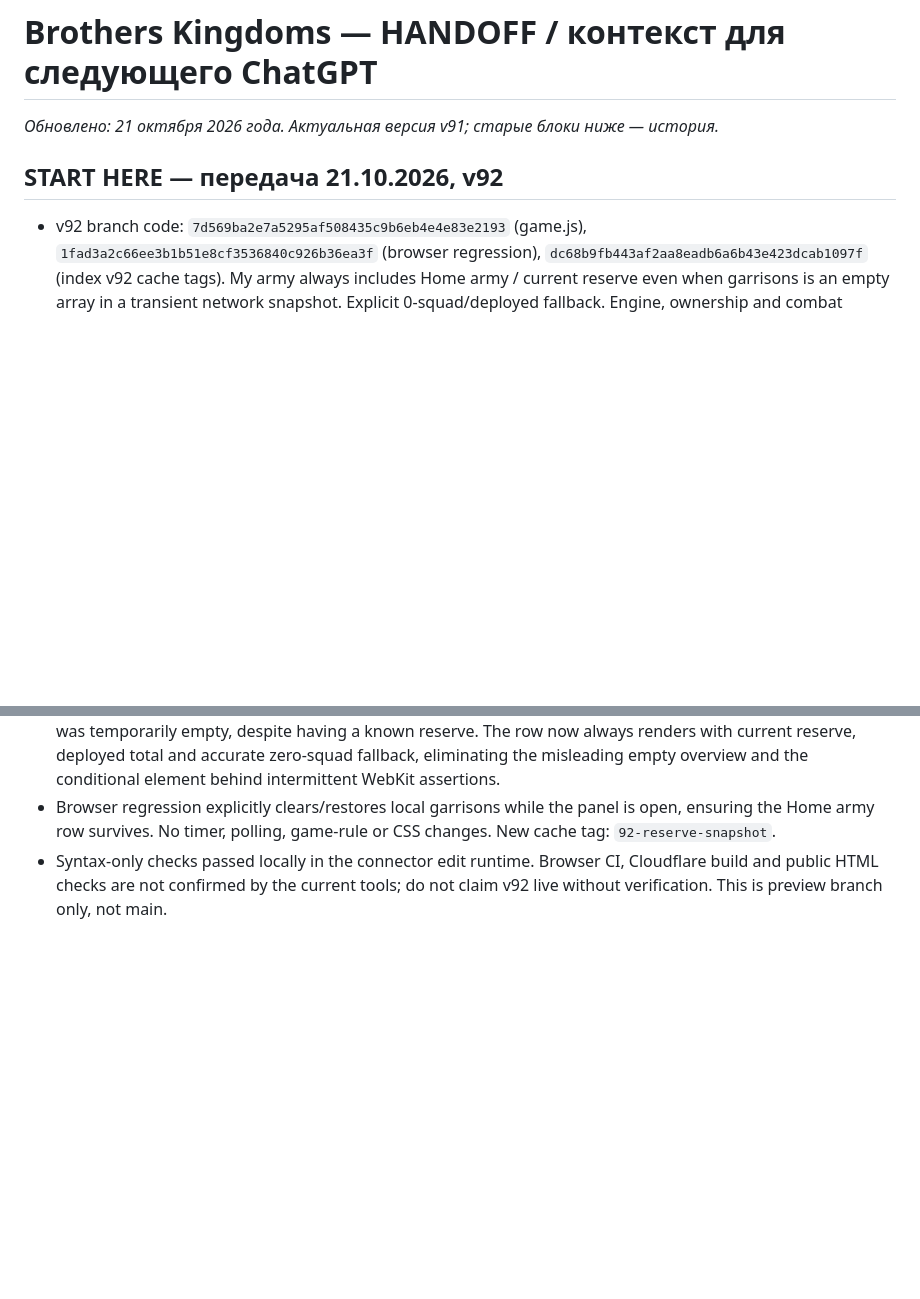
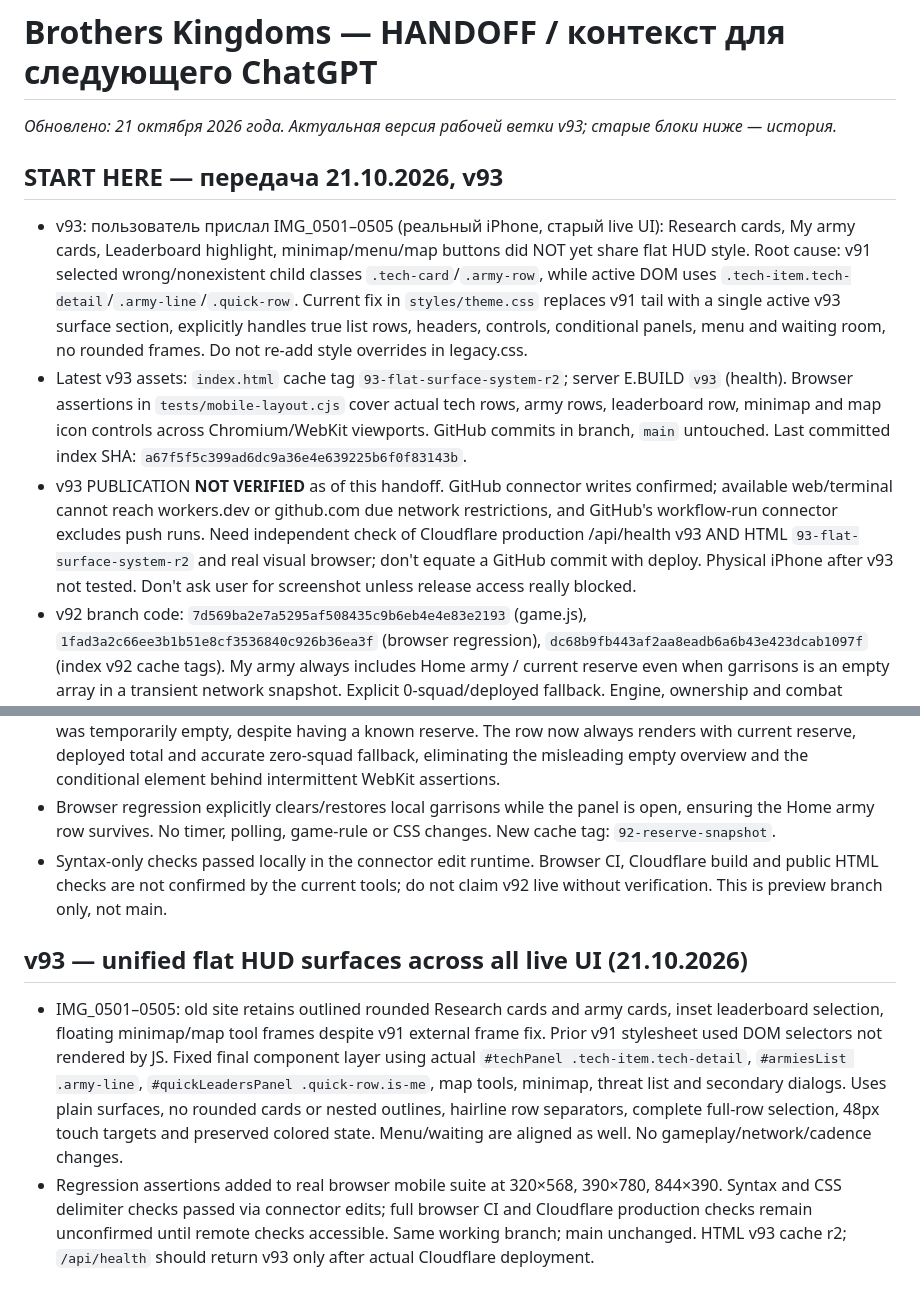
Before and after one commit to amirmurat/brothers-kingdoms, a Markdown page: HANDOFF.md, 2 parts joined by grey strips. GitHub-like rendering; blank space fills up the shorter version.

Commit message:
docs(v93): record iPhone visual findings, exact selectors and deployment verification gap

```diff
--- a/HANDOFF.md
+++ b/HANDOFF.md
@@ -1,7 +1,10 @@
 # Brothers Kingdoms — HANDOFF / контекст для следующего ChatGPT
-_Обновлено: 21 октября 2026 года. Актуальная версия v91; старые блоки ниже — история._
+_Обновлено: 21 октября 2026 года. Актуальная версия рабочей ветки v93; старые блоки ниже — история._
 
-## START HERE — передача 21.10.2026, v92
+## START HERE — передача 21.10.2026, v93
+- v93: пользователь прислал IMG_0501–0505 (реальный iPhone, старый live UI): Research cards, My army cards, Leaderboard highlight, minimap/menu/map buttons did NOT yet share flat HUD style. Root cause: v91 selected wrong/nonexistent child classes `.tech-card`/`.army-row`, while active DOM uses `.tech-item.tech-detail`/`.army-line`/`.quick-row`. Current fix in `styles/theme.css` replaces v91 tail with a single active v93 surface section, explicitly handles true list rows, headers, controls, conditional panels, menu and waiting room, no rounded frames. Do not re-add style overrides in legacy.css.
+- Latest v93 assets: `index.html` cache tag `93-flat-surface-system-r2`; server E.BUILD `v93` (health). Browser assertions in `tests/mobile-layout.cjs` cover actual tech rows, army rows, leaderboard row, minimap and map icon controls across Chromium/WebKit viewports. GitHub commits in branch, `main` untouched. Last committed index SHA: `a67f5f5c399ad6dc9a36e4e639225b6f0f83143b`.
+- v93 PUBLICATION **NOT VERIFIED** as of this handoff. GitHub connector writes confirmed; available web/terminal cannot reach workers.dev or github.com due network restrictions, and GitHub's workflow-run connector excludes push runs. Need independent check of Cloudflare production /api/health v93 AND HTML `93-flat-surface-system-r2` and real visual browser; don't equate a GitHub commit with deploy. Physical iPhone after v93 not tested. Don't ask user for screenshot unless release access really blocked.
 - v92 branch code: `7d569ba2e7a5295af508435c9b6eb4e4e83e2193` (game.js), `1fad3a2c66ee3b1b51e8cf3536840c926b36ea3f` (browser regression), `dc68b9fb443af2aa8eadb6a6b43e423dcab1097f` (index v92 cache tags). My army always includes Home army / current reserve even when garrisons is an empty array in a transient network snapshot. Explicit 0-squad/deployed fallback. Engine, ownership and combat unchanged.
 - JS parse checks passed in the edit environment. Full Chromium/WebKit CI and Cloudflare production build for v92 MUST be checked after push; neither is verified yet. This tool environment cannot open workers.dev or /api/health (web reader returns inaccessible) and cannot run a local git/Node clone; do not claim a successful live deployment from the commit alone. Last verified Cloudflare remains the earlier v91 `91-flat-controls` build (5462143); final v91 r2 was not independently verified.
 - Live URL remains https://brothers-kingdoms.murat-amir-olzhasuly.workers.dev/ . Cloudflare branch build tracks `design/visual-review-v26`; do not alter `main`. Physical iPhone Safari still unverified. Latest task is to confirm v92 HTML `92-reserve-snapshot` live, then review three-screen geometry and selected controls on the real device.
@@ -547,3 +550,7 @@ _Обновлено: 21 октября 2026 года. Актуальная ве
 - The My army panel previously omitted its entire Home army row when the current authoritative garrisons array was temporarily empty, despite having a known reserve. The row now always renders with current reserve, deployed total and accurate zero-squad fallback, eliminating the misleading empty overview and the conditional element behind intermittent WebKit assertions.
 - Browser regression explicitly clears/restores local garrisons while the panel is open, ensuring the Home army row survives. No timer, polling, game-rule or CSS changes. New cache tag: `92-reserve-snapshot`.
 - Syntax-only checks passed locally in the connector edit runtime. Browser CI, Cloudflare build and public HTML checks are not confirmed by the current tools; do not claim v92 live without verification. This is preview branch only, not main.
+
+## v93 — unified flat HUD surfaces across all live UI (21.10.2026)
+- IMG_0501–0505: old site retains outlined rounded Research cards and army cards, inset leaderboard selection, floating minimap/map tool frames despite v91 external frame fix. Prior v91 stylesheet used DOM selectors not rendered by JS. Fixed final component layer using actual `#techPanel .tech-item.tech-detail`, `#armiesList .army-line`, `#quickLeadersPanel .quick-row.is-me`, map tools, minimap, threat list and secondary dialogs. Uses plain surfaces, no rounded cards or nested outlines, hairline row separators, complete full-row selection, 48px touch targets and preserved colored state. Menu/waiting are aligned as well. No gameplay/network/cadence changes.
+- Regression assertions added to real browser mobile suite at 320×568, 390×780, 844×390. Syntax and CSS delimiter checks passed via connector edits; full browser CI and Cloudflare production checks remain unconfirmed until remote checks accessible. Same working branch; main unchanged. HTML v93 cache r2; `/api/health` should return v93 only after actual Cloudflare deployment.
```
